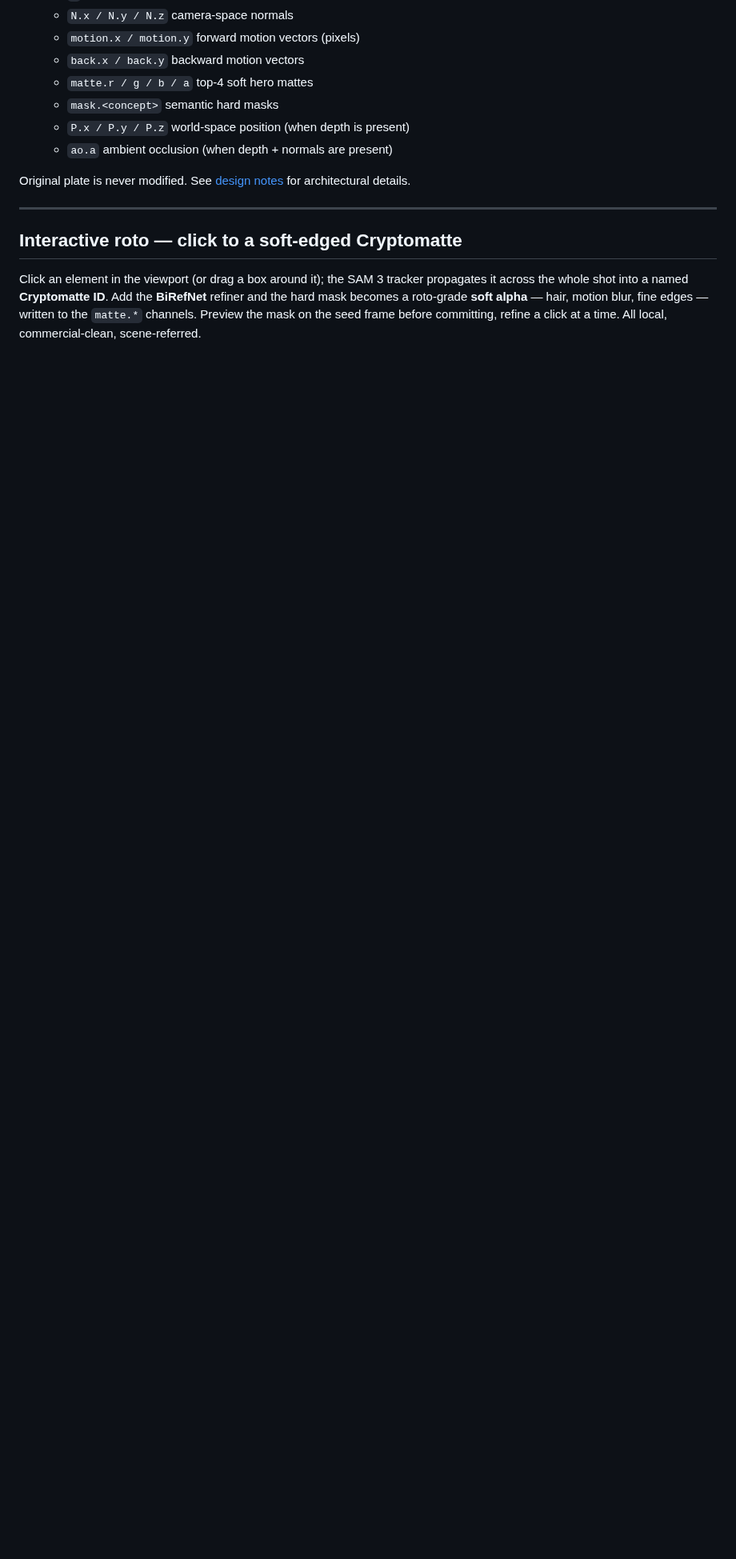
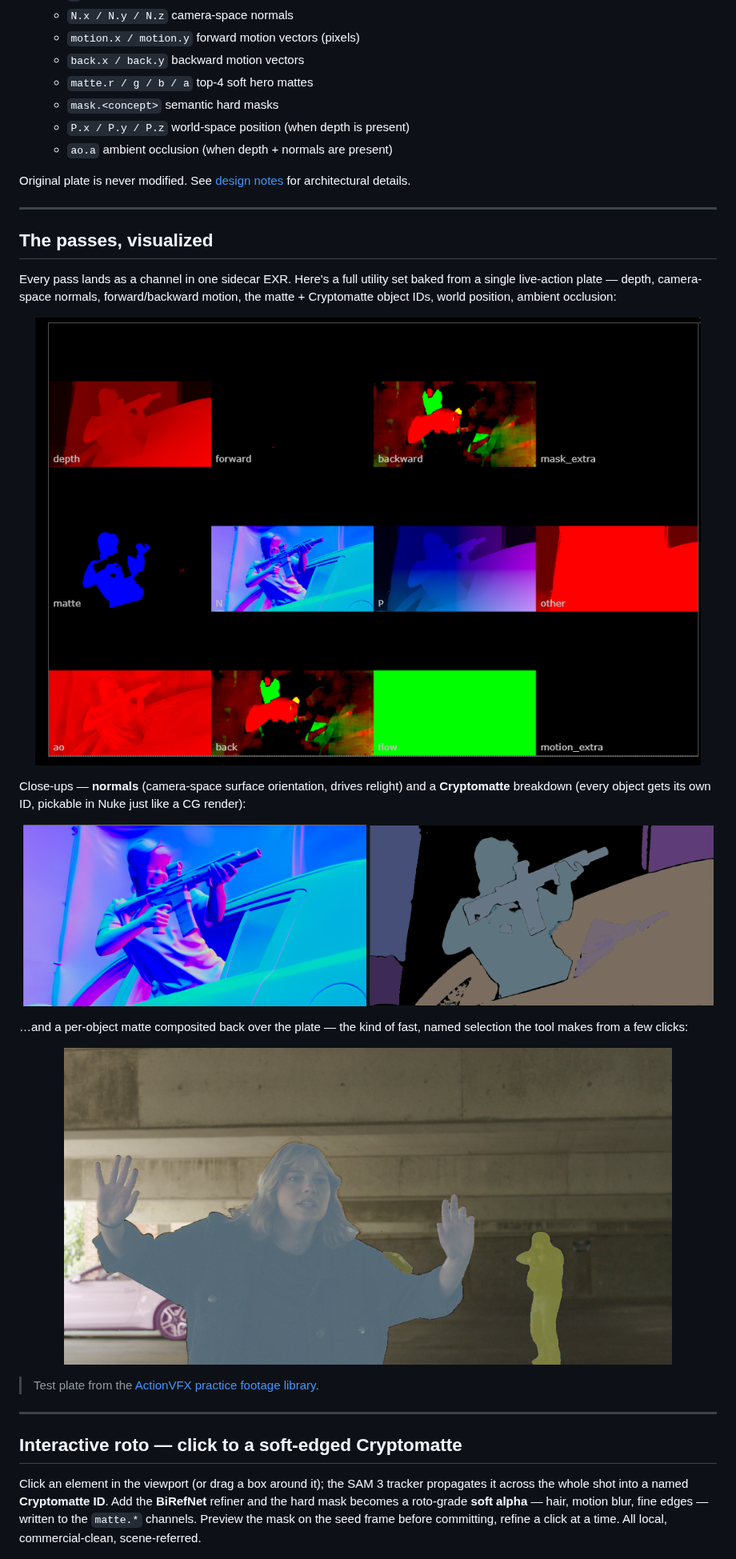
Before and after one commit to lettidude/LiveActionAOV, a Markdown page: README.md, the part around the change. Shown at 80% size. Drawn GitHub-style; pictures changed too: docs/img/aov-contact-sheet.png (added), docs/img/pass-cryptomatte.png (added), docs/img/pass-matte-comp.png (added); blank space fills up the shorter version.

Commit message:
docs(readme): show the actual AOV output (passes visualized)
Adds a 'The passes, visualized' section — the full AOV contact sheet from
one plate, plus normals + Cryptomatte close-ups and a per-object matte
composited over the plate. The page now shows what the tool actually
produces, not just the GUI.

Co-Authored-By: Claude Opus 4.8 <noreply@anthropic.com>

```diff
--- a/README.md
+++ b/README.md
@@ -86,6 +86,31 @@ Given a plate like `/shots/sh020/plate/v003/sh020_plt.####.exr`, the tool produc
   - `ao.a` ambient occlusion (when depth + normals are present)
 
 Original plate is never modified. See [design notes](docs/architecture.md) for architectural details.
+
+---
+
+## The passes, visualized
+
+Every pass lands as a channel in one sidecar EXR. Here's a full utility set baked from a single live-action plate — depth, camera-space normals, forward/backward motion, the matte + Cryptomatte object IDs, world position, ambient occlusion:
+
+<p align="center">
+  <img src="docs/img/aov-contact-sheet.png" alt="Full AOV set from one plate — depth, normals, motion, matte, Cryptomatte, position, AO" width="900">
+</p>
+
+Close-ups — **normals** (camera-space surface orientation, drives relight) and a **Cryptomatte** breakdown (every object gets its own ID, pickable in Nuke just like a CG render):
+
+<p align="center">
+  <img src="docs/img/pass-normals.png" alt="Normals pass — camera-space surface normals" width="430">
+  <img src="docs/img/pass-cryptomatte.png" alt="Cryptomatte pass — per-object IDs from live action" width="430">
+</p>
+
+…and a per-object matte composited back over the plate — the kind of fast, named selection the tool makes from a few clicks:
+
+<p align="center">
+  <img src="docs/img/pass-matte-comp.png" alt="Per-object matte composited over the live-action plate" width="760">
+</p>
+
+> Test plate from the [ActionVFX practice footage library](https://www.actionvfx.com/collections/free-vfx/category).
 
 ---
 
```
